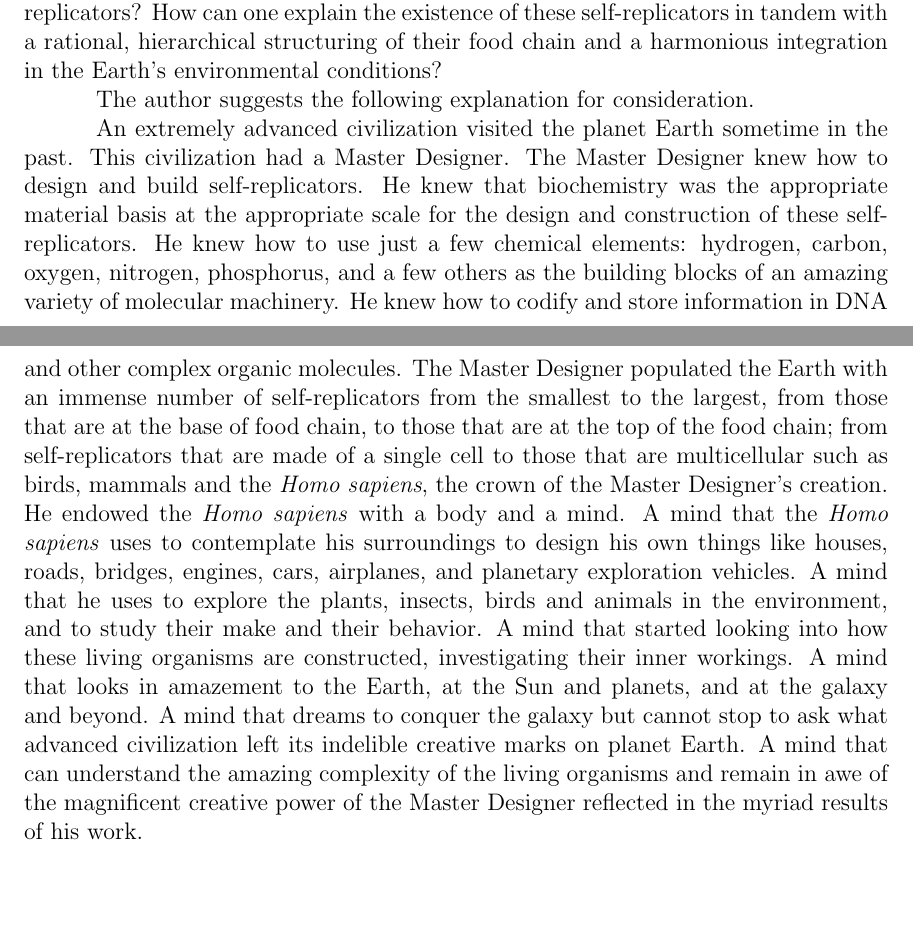
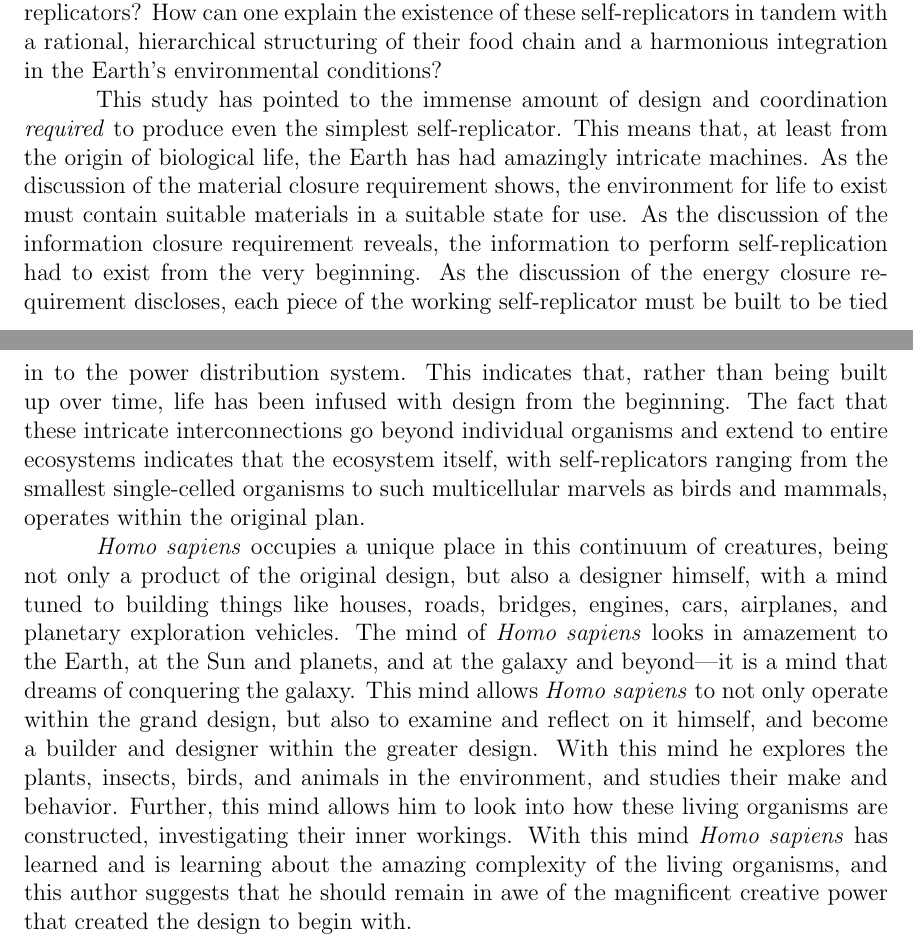
Before and after one commit to johnnyb/eandm-book, a LaTeX thesis (Book.tex, which reads Mignea3.tex): two parts of pages 230 and 231 of 247, joined at a grey line, cut so that both start at the same text, the shorter picture padded with empty space. Compiled offline with pdfLaTeX.

Commit message:
Rewrite ending of Mignea.

```diff
--- a/Mignea3.tex
+++ b/Mignea3.tex
@@ -266,38 +266,36 @@ structuring of their food chain and a harmonious integration in the
 Earth’s environmental conditions?
 \index{self-replication!advanced self-replicators|)}
 
-The author suggests the following explanation for
-consideration.
+This study has pointed to the immense amount of design and coordination \memph{required}
+to produce even the simplest self-replicator.  This means that, at least from the origin of
+biological life, the Earth has had amazingly intricate machines.  As the discussion of
+the material closure requirement shows, the environment for life to exist must
+contain suitable materials in a suitable state for use.  As the discussion of the
+information closure requirement reveals, the information to perform self-replication
+had to exist from the very beginning.  As the discussion of the energy closure
+requirement discloses, each piece of the working self-replicator must be built to be
+tied in to the power distribution system.  This indicates that, rather than being built up
+over time, life has been infused with design from the beginning.  The fact that these
+intricate interconnections go beyond individual organisms and extend to entire ecosystems
+indicates that the ecosystem itself, with self-replicators ranging from the smallest
+single-celled organisms to such multicellular marvels as birds and mammals, operates
+within the original plan.
 
-\index{origin of life}
-\index{self-replication!implications}
-An extremely advanced civilization visited the planet Earth sometime in
-the past. This civilization had a Master Designer.  The Master Designer
-knew how to design and build self-replicators. He knew that
-biochemistry was the appropriate material basis at the appropriate
-scale for the design and construction of these self-replicators. He
-knew how to use just a few chemical elements: hydrogen, carbon, oxygen,
-nitrogen, phosphorus, and a few others as the building blocks of an
-amazing variety of molecular machinery. He knew how to codify and store
-information in DNA and other complex organic molecules. The Master
-Designer populated the Earth with an immense number of self-replicators
-from the smallest to the largest, from those that are at the base of
-food chain, to those that are at the top of the food chain; from
-self-replicators that are made of a single cell to those that
-are multicellular such as birds, mammals and
-the \textit{Homo sapiens}, the crown of the Master Designer's creation.  He
-endowed the \textit{Homo sapiens} with a body and a mind. A mind that the
-\textit{Homo sapiens}
-uses to contemplate his surroundings to design his own things
-like houses, roads, bridges, engines, cars, airplanes, and planetary
-exploration vehicles. A mind that he uses to explore the plants,
-insects, birds and animals in the environment, and to study their make and
-their behavior.  A mind that started looking into how these living organisms are
-constructed, investigating their inner workings. A mind that
+\textit{Homo sapiens} occupies a unique place in this continuum of creatures, being
+not only a product of the original design, but also a designer himself, with a mind
+tuned to building
+things like houses, roads, bridges, engines, cars, airplanes, and planetary exploration
+vehicles.
+The mind of \textit{Homo sapiens}
 looks in amazement to the Earth, at the Sun and planets, and at the galaxy
-and beyond. A mind that dreams to conquer the galaxy but cannot
-stop to ask what advanced civilization left its indelible creative
-marks on planet Earth. A mind that can understand the amazing
-complexity of the living organisms and remain in awe of the
-magnificent creative power of the Master Designer reflected in the
-myriad results of his work.
+and beyond---it is a mind that dreams of conquering the galaxy.
+This mind allows \textit{Homo sapiens} to not only operate within the grand design,
+but also to examine and reflect on it himself, and become a builder and designer
+within the greater design.
+With this mind he explores the plants, insects, birds, and animals in
+the environment, and studies their make and behavior.  Further, this mind
+allows him to look
+into how these living organisms are constructed, investigating their inner workings.
+With this mind \textit{Homo sapiens} has learned and is learning about the amazing
+complexity of the living organisms, and this author suggests that he
+should remain in awe of the magnificent creative power that created the design to begin with.
```
